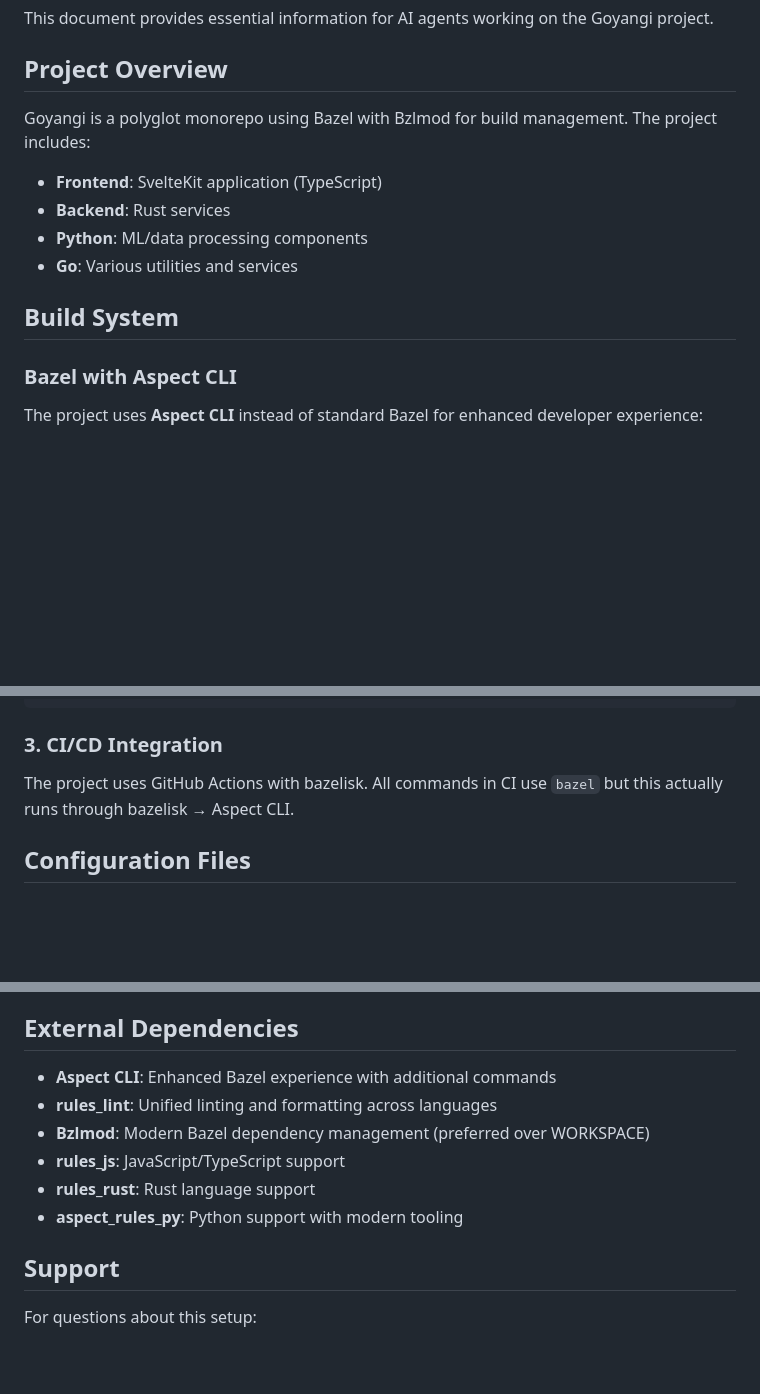
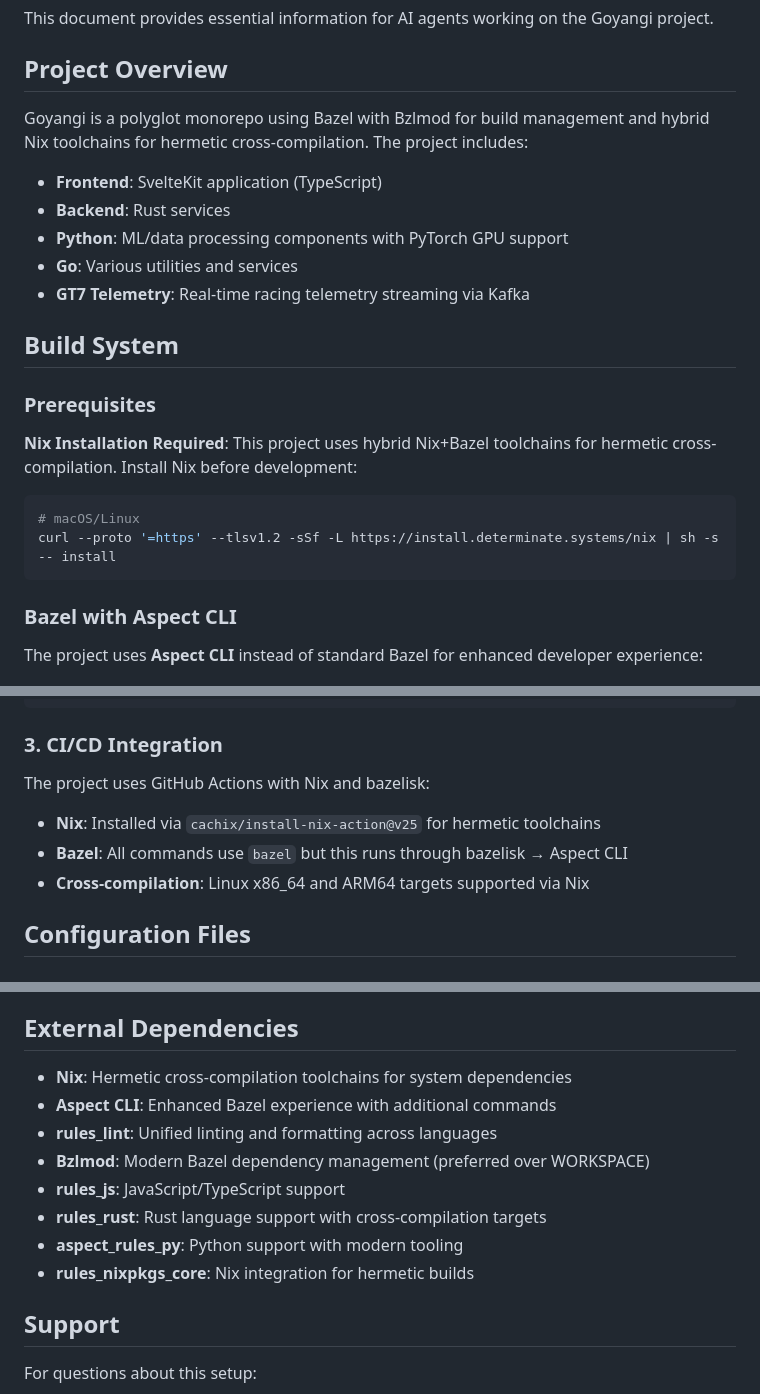
Before and after one commit to solanyn/mono, a Markdown page: AGENTS.md, 3 parts joined by grey strips. Rendered like a GitHub page; blank space fills up the shorter version.

Commit message:
docs: update AGENTS.md

````diff
--- a/AGENTS.md
+++ b/AGENTS.md
@@ -4,14 +4,24 @@ This document provides essential information for AI agents working on the Goyang
 
 ## Project Overview
 
-Goyangi is a polyglot monorepo using Bazel with Bzlmod for build management. The project includes:
+Goyangi is a polyglot monorepo using Bazel with Bzlmod for build management and hybrid Nix toolchains for hermetic cross-compilation. The project includes:
 
 - **Frontend**: SvelteKit application (TypeScript)
 - **Backend**: Rust services
-- **Python**: ML/data processing components
+- **Python**: ML/data processing components with PyTorch GPU support
 - **Go**: Various utilities and services
+- **GT7 Telemetry**: Real-time racing telemetry streaming via Kafka
 
 ## Build System
+
+### Prerequisites
+
+**Nix Installation Required**: This project uses hybrid Nix+Bazel toolchains for hermetic cross-compilation. Install Nix before development:
+
+```bash
+# macOS/Linux
+curl --proto '=https' --tlsv1.2 -sSf -L https://install.determinate.systems/nix | sh -s -- install
+```
 
 ### Bazel with Aspect CLI
 
@@ -190,7 +204,11 @@ bazelisk build //...
 
 ### 3. CI/CD Integration
 
-The project uses GitHub Actions with bazelisk. All commands in CI use `bazel` but this actually runs through bazelisk → Aspect CLI.
+The project uses GitHub Actions with Nix and bazelisk:
+
+- **Nix**: Installed via `cachix/install-nix-action@v25` for hermetic toolchains
+- **Bazel**: All commands use `bazel` but this runs through bazelisk → Aspect CLI
+- **Cross-compilation**: Linux x86_64 and ARM64 targets supported via Nix
 
 ## Configuration Files
 
@@ -264,12 +282,14 @@ bazelisk info
 
 ## External Dependencies
 
+- **Nix**: Hermetic cross-compilation toolchains for system dependencies
 - **Aspect CLI**: Enhanced Bazel experience with additional commands
 - **rules_lint**: Unified linting and formatting across languages
 - **Bzlmod**: Modern Bazel dependency management (preferred over WORKSPACE)
 - **rules_js**: JavaScript/TypeScript support
-- **rules_rust**: Rust language support
+- **rules_rust**: Rust language support with cross-compilation targets
 - **aspect_rules_py**: Python support with modern tooling
+- **rules_nixpkgs_core**: Nix integration for hermetic builds
 
 ## Support
 
````
Also changed, not shown: other parts of AGENTS.md (+4 -0 lines).
